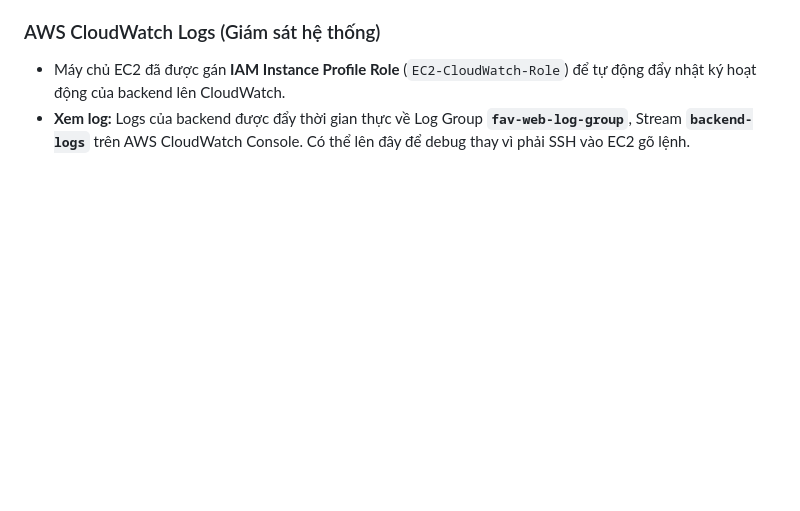
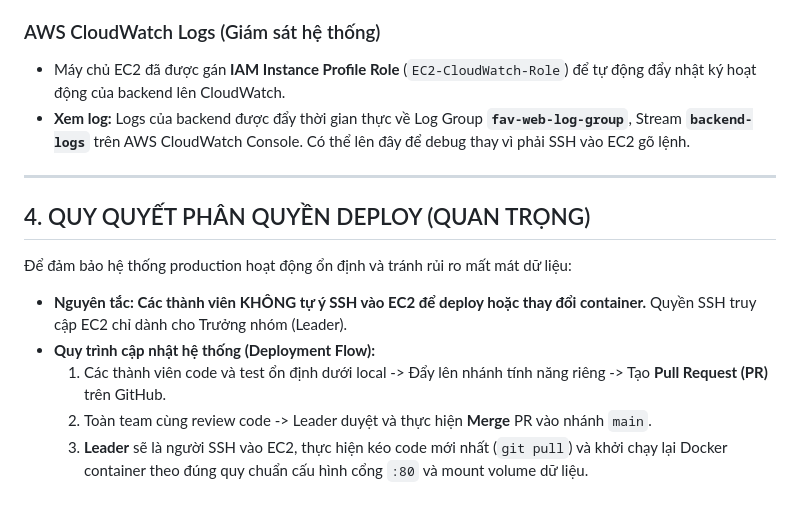
Before and after one commit to RuMeoDiNhau/Favourite-Web, a Markdown page: docs/team_guidelines.md, the part around the change. GitHub-like rendering; blank space fills up the shorter version.

Commit message:
docs: add section on deployment permissions to team guidelines

```diff
--- a/docs/team_guidelines.md
+++ b/docs/team_guidelines.md
@@ -48,3 +48,14 @@ Dự án hiện đang vận hành trên hạ tầng AWS với các thiết lập
 ### AWS CloudWatch Logs (Giám sát hệ thống)
 - Máy chủ EC2 đã được gán **IAM Instance Profile Role** (`EC2-CloudWatch-Role`) để tự động đẩy nhật ký hoạt động của backend lên CloudWatch.
 - **Xem log:** Logs của backend được đẩy thời gian thực về Log Group **`fav-web-log-group`**, Stream **`backend-logs`** trên AWS CloudWatch Console. Có thể lên đây để debug thay vì phải SSH vào EC2 gõ lệnh.
+
+---
+
+## 4. QUY QUYẾT PHÂN QUYỀN DEPLOY (QUAN TRỌNG)
+
+Để đảm bảo hệ thống production hoạt động ổn định và tránh rủi ro mất mát dữ liệu:
+- **Nguyên tắc:** **Các thành viên KHÔNG tự ý SSH vào EC2 để deploy hoặc thay đổi container.** Quyền SSH truy cập EC2 chỉ dành cho Trưởng nhóm (Leader).
+- **Quy trình cập nhật hệ thống (Deployment Flow):**
+  1. Các thành viên code và test ổn định dưới local -> Đẩy lên nhánh tính năng riêng -> Tạo **Pull Request (PR)** trên GitHub.
+  2. Toàn team cùng review code -> Leader duyệt và thực hiện **Merge** PR vào nhánh `main`.
+  3. **Leader** sẽ là người SSH vào EC2, thực hiện kéo code mới nhất (`git pull`) và khởi chạy lại Docker container theo đúng quy chuẩn cấu hình cổng `:80` và mount volume dữ liệu.
```
